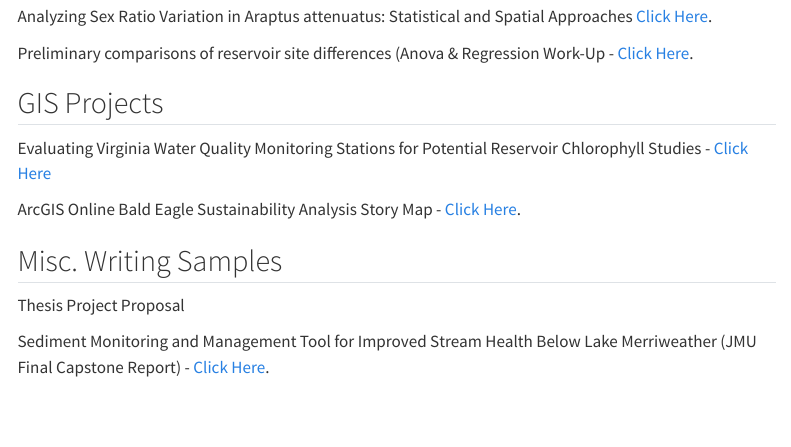
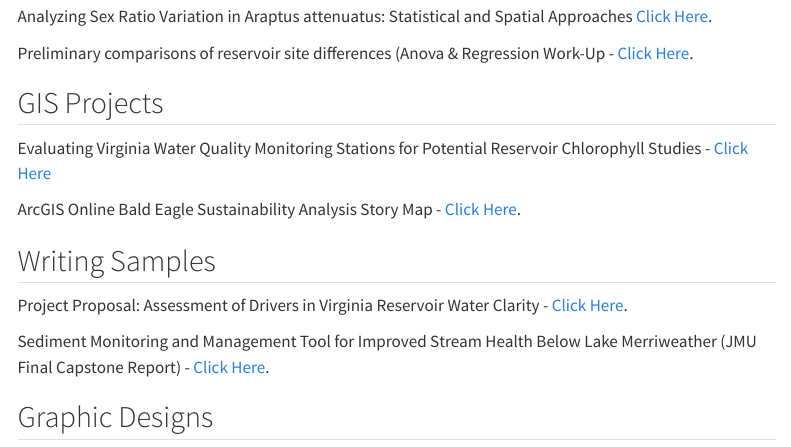
Before and after one commit to barnettj8/barnettj8.github.io, a Quarto document (barnettportfolio.qmd): the page in a window 1100 px wide, from 370 px down. Rendered offline with R 4.5, knitr and Pandoc in place of Quarto, with nearby package versions; menus at the side of the page are left out.

Commit message:
added more portfolio

```diff
--- a/barnettportfolio.qmd
+++ b/barnettportfolio.qmd
@@ -23,8 +23,10 @@ Evaluating Virginia Water Quality Monitoring Stations for Potential Reservoir Ch
 
 ArcGIS Online Bald Eagle Sustainability Analysis Story Map - <a href="https://storymaps.arcgis.com/stories/e1f8cc9297ba47668ac7c00dda5ebb67" target="_blank">Click Here</a>.
 
-## Misc. Writing Samples
+## Writing Samples
 
-Thesis Project Proposal
+Project Proposal: Assessment of Drivers in Virginia Reservoir Water Clarity - <a href="Proposal.pdf" target="_blank">Click Here</a>.
 
 Sediment Monitoring and Management Tool for Improved Stream Health Below Lake Merriweather (JMU Final Capstone Report) - <a href="Capstone.pdf" target="_blank">Click Here</a>.
+
+## Graphic Designs
```
Also changed, not shown: Proposal.pdf (added), docs/search.json, 3 other files.
